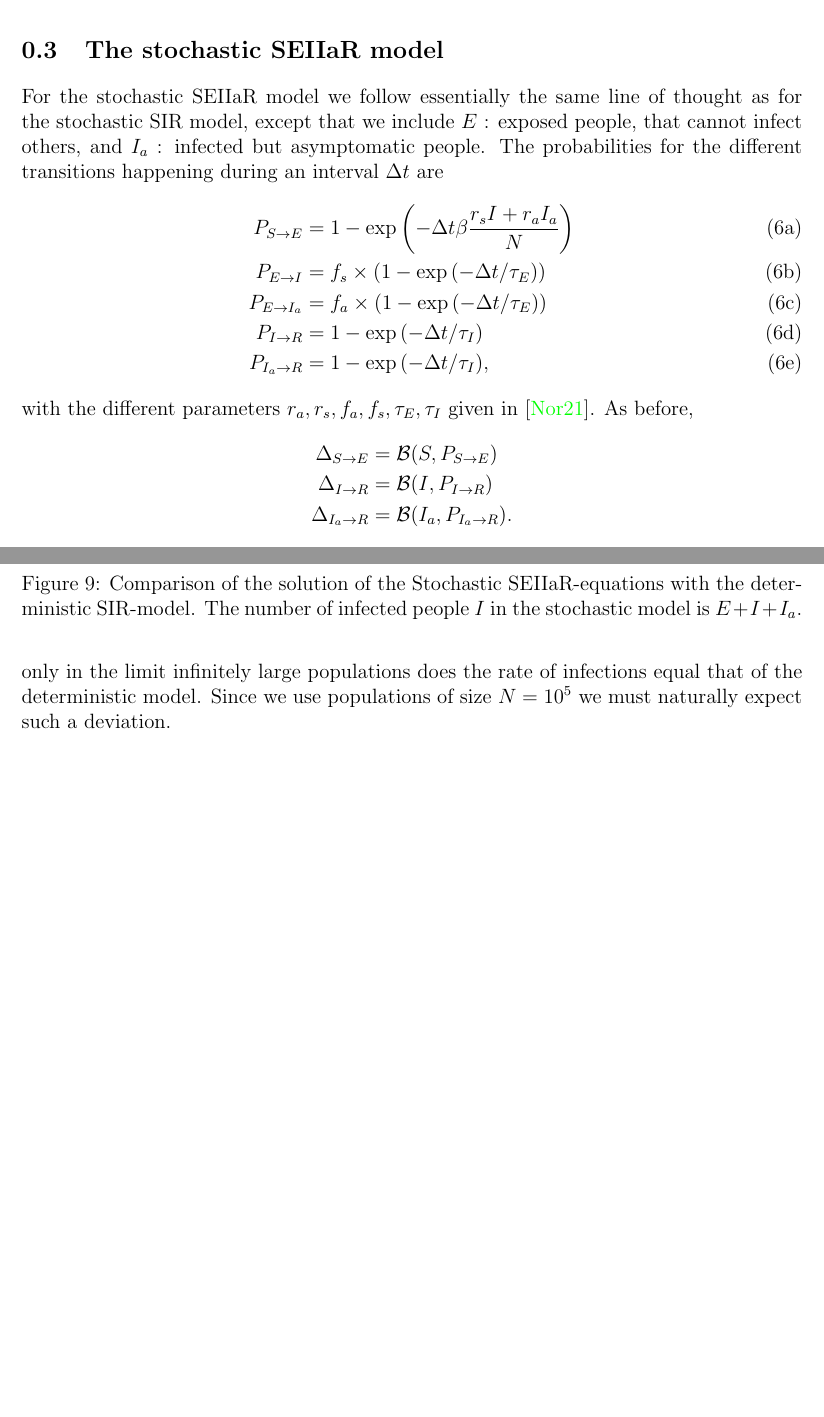
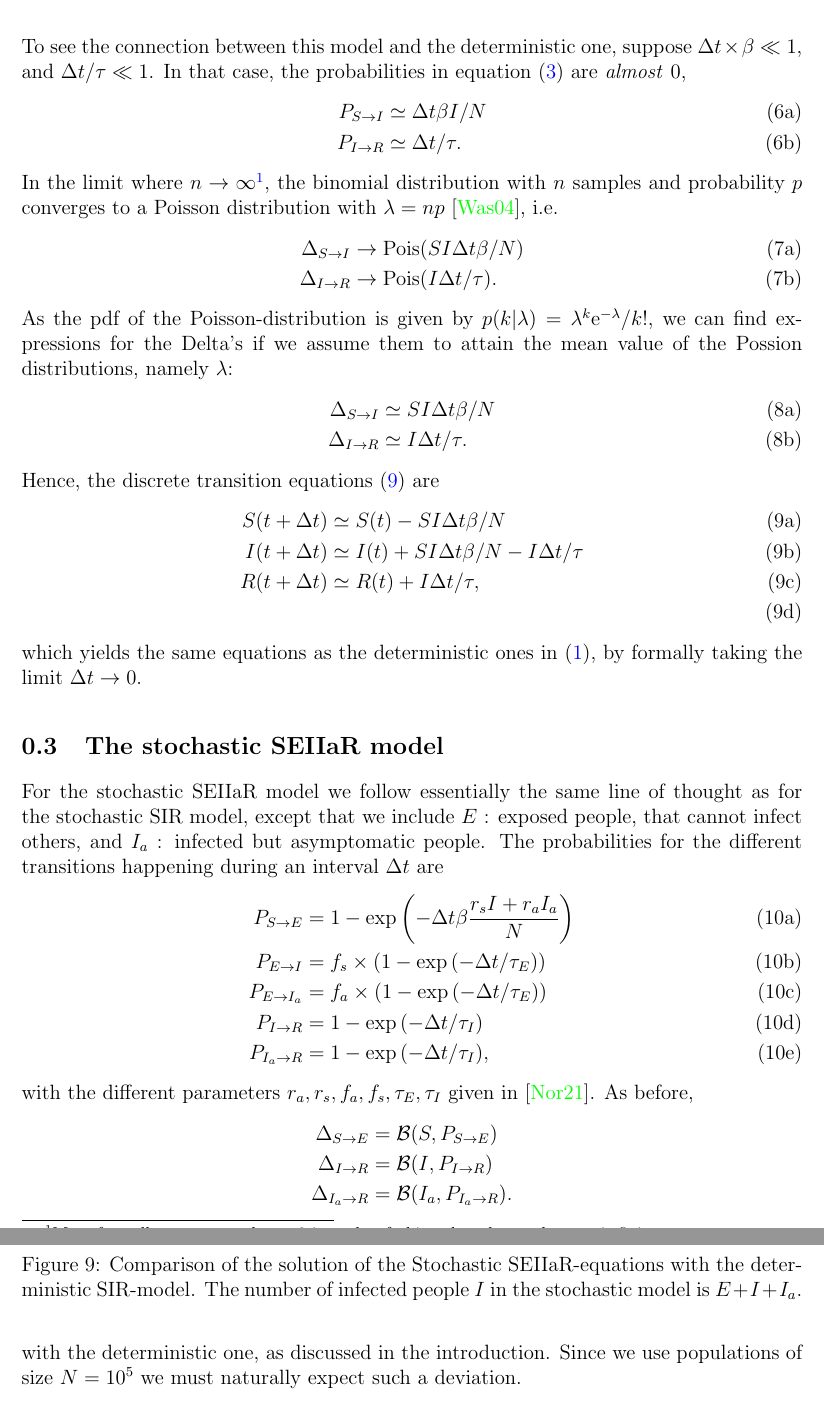
Before and after one commit to sondreduna/examNumfys, a LaTeX problem sheet (tex/exam.tex, which reads tex/introduction.tex, tex/problem2C.tex): two parts of pages 4 and 14 of 24, joined at a grey line, cut at the place of the change, the shorter picture padded with empty space. Compiled offline with pdfLaTeX.

Commit message:
Wrote more on introduction

```diff
--- a/tex/exam.tex
+++ b/tex/exam.tex
@@ -43,7 +43,6 @@
 \part{Introduction}
 
 \input{./introduction}
-\newpage
 
 \part{Code overview}
 
--- a/tex/introduction.tex
+++ b/tex/introduction.tex
@@ -52,5 +52,35 @@ where the $\Delta$'s are drawn from binomial distributions:
 	\end{align*}
 \end{subequations}
+To see the connection between this model and the deterministic one, suppose $\Delta t \times \beta \ll 1$, and $\Delta t/\tau \ll 1$. In that case, the probabilities in equation \eqref{eq:Psir} are \textit{almost} 0,
+\begin{subequations}
+	\begin{align}
+		P_{S\to I} &\simeq \Delta t \beta I/N \\
+		P_{I\to R} &\simeq \Delta t/\tau.
+	\end{align}
+\end{subequations}
+In the limit where $n\to \infty$\footnote{More formally, $n\to \infty$ and $p\to 0$ in such a fashion that the product $np$ is finite. }, the binomial distribution with $n$ samples and probability $p$ converges to a Poisson distribution with $\lambda = np$ \cite{Wassermann}, i.e.
+\begin{subequations}
+	\begin{align}
+		\Delta_{S\to I} &\to \mathrm{Pois}(SI \Delta t \beta/N) \\
+		\Delta_{I\to R} &\to \mathrm{Pois}(I \Delta t/\tau).
+	\end{align}
+\end{subequations}
+As the pdf of the Poisson-distribution is given by $p(k\vert \lambda) = \lambda^k \mathrm{e}^{-\lambda}/k!$, we can find expressions for the Delta's if we assume them to attain the mean value of the Possion distributions, namely $\lambda$:
+\begin{subequations}
+	\begin{align}
+		\Delta_{S\to I} &\simeq SI \Delta t \beta/N  \\
+		\Delta_{I\to R} &\simeq I \Delta t/\tau.
+	\end{align}
+\end{subequations}
+Hence, the discrete transition equations \eqref{eq:sir_disc} are
+\begin{subequations}\label{eq:sir_disc}
+	\begin{align}
+		S(t + \Delta t) &\simeq S(t) - SI \Delta t \beta/N\\
+		I(t + \Delta t) &\simeq I(t) + SI \Delta t \beta/N - I \Delta t/\tau \\
+		R(t + \Delta t) &\simeq R(t) + I \Delta t/\tau, \\
+	\end{align}
+\end{subequations}
+which yields the same equations as the deterministic ones in \eqref{eq:SIR}, by formally taking the limit $\Delta t \to 0$.
 
 \subsection{The stochastic SEIIaR model}
 
--- a/tex/problem2C.tex
+++ b/tex/problem2C.tex
@@ -20,7 +20,7 @@ The time-development of all the variables in the SEIIaR model is shown in figure
 
 One prominent feature to notice here, is that the process overall seems to be \textit{slower}, in the sense that it takes longer for people to get infected and eventually recover, but the peaks and asymptotic behaviours seem to align quite closely. This is probably due to the fact that this model includes a period in which people are infected but not yet able to infect anybody else: an incubation period of typical length $\tau_E = 3 \, \mathrm{days}$. This will naturally delay the process, but it should not affect the peak nor the asymptotic behaviour. Ultimately, this shows that the SEIIaR model is more realistic in the sense that people do not get sick right away, and that the behaviour agrees with our expectations. Another thing to mention is that the fraction of infected asymptomatic people $I_a$ are always less than the fraction of infected symptomatic people $I$. This is as expected since $f_a < f_s$ and $r_a < r_s$.
 
-To test that the implementation is correct --- by comparing with the deterministic and stochastic SIR model --- we adjust the parameters of the SEIIaR to $\beta = 0.25$, $r_s = 1$, $r_a = 1$, $\tau_E = 0$, $\tau_I= 10$ and start with $10$ out of $100 \, 000$ people initially infected. The results of doing $1000$ such simulations and performing the average of the stochastic models is shown in figure \ref{fig:comparison_SIR}. This shows that the two stochastic models are very similar, as expected. Furthermore we see that there seems to be a slight delay of the (mean of the) stochastic models compared to the deterministic one. This is however as expected, since the \textit{probabilities} of becoming infected used in the stochastic model are such that only in the limit infinitely large populations does the rate of infections equal that of the deterministic model. Since we use populations of size $N = 10^5$ we must naturally expect such a deviation.
+To test that the implementation is correct --- by comparing with the deterministic and stochastic SIR model --- we adjust the parameters of the SEIIaR to $\beta = 0.25$, $r_s = 1$, $r_a = 1$, $\tau_E = 0$, $\tau_I= 10$ and start with $10$ out of $100 \, 000$ people initially infected. The results of doing $1000$ such simulations and performing the average of the stochastic models is shown in figure \ref{fig:comparison_SIR}. This shows that the two stochastic models are very similar, as expected. Furthermore we see that there seems to be a slight delay of the (mean of the) stochastic models compared to the deterministic one. This is however as expected, since only in the limit of $\Delta t\to 0$ \textit{and crucially} $N\to \infty$ does the stochastic SIR model coincide with the deterministic one, as discussed in the introduction. Since we use populations of size $N = 10^5$ we must naturally expect such a deviation.
 %Furthermore, we also see that the overall process seems slightly delayed for the stochastic models compared to the deterministic. I am not quite sure what causes this, but I suspect that it might have something to do with the deterministic model, we can use the value of $\mathbf{f}$ in equation \eqref{eq:sir_vect} at times in between $t$ and $t+\Delta t$ to compute the value of $\mathbf{v}$, whereas the stochastic model only resolves time modulo intervals of length $\Delta t$.
 
 \begin{figure}[h!]
```
Also changed, not shown: tex/introduction.tex (11 more changed lines), 2 other files.
